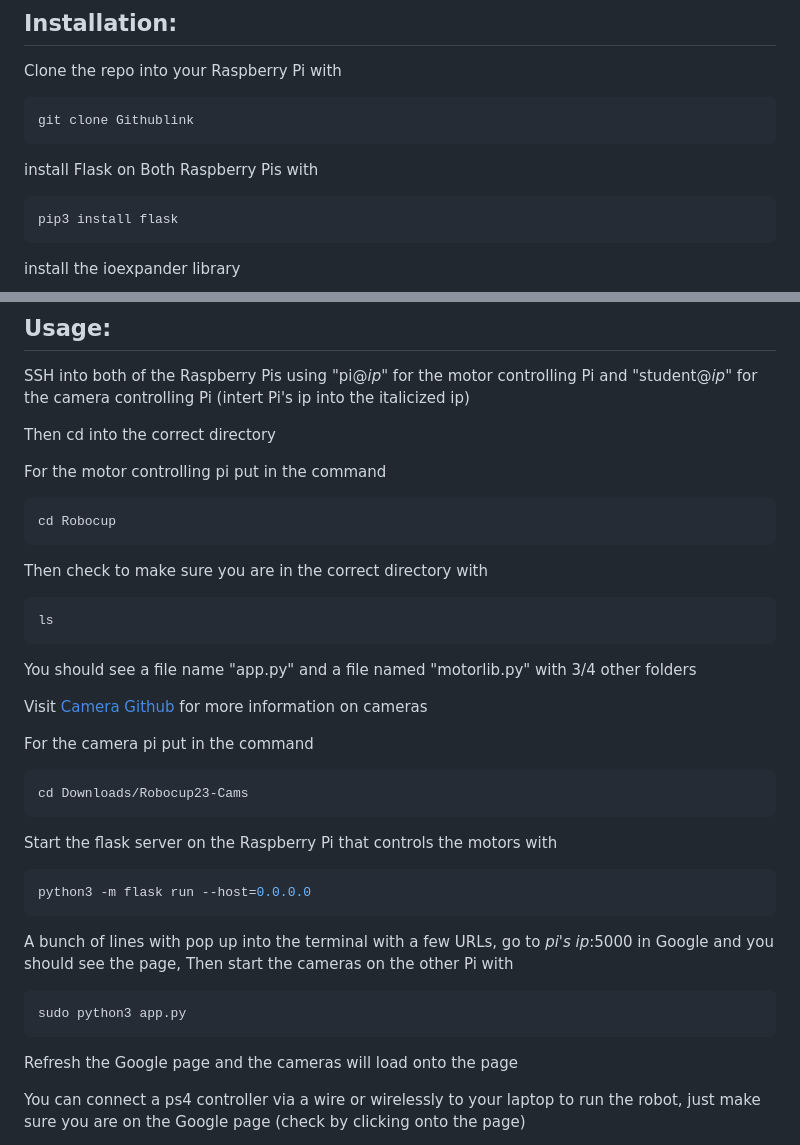
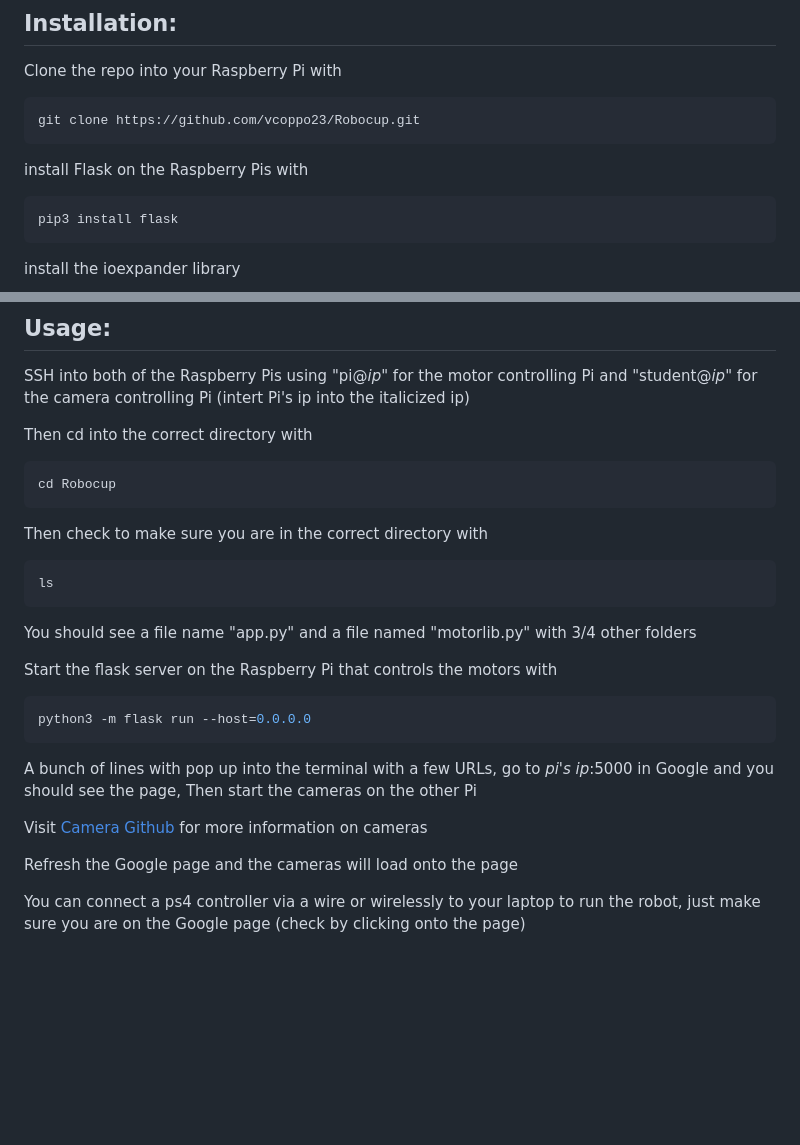
Before and after one commit to vcoppo23/Robocup, a Markdown page: README.md, 2 parts joined by grey strips. Rendered like a GitHub page; blank space fills up the shorter version.

````diff
--- a/README.md
+++ b/README.md
@@ -4,10 +4,10 @@ Creates a website that takes user inputs via a ps4 controller to control the rob
 ## Installation:
 Clone the repo into your Raspberry Pi with
 ```bash
-git clone Githublink
+git clone https://github.com/vcoppo23/Robocup.git
 ```
 
-install Flask on Both Raspberry Pis with
+install Flask on the Raspberry Pis with
 ```bash
 pip3 install flask
 ```
@@ -26,34 +26,27 @@ Using the arrow keys, go down and select "Interfacing Options," then select "I2C
 ## Usage:
 SSH into both of the Raspberry Pis using "pi@*ip*" for the motor controlling Pi and "student@*ip*" for the camera controlling Pi (intert Pi's ip into the italicized ip)
 
-Then cd into the correct directory
+Then cd into the correct directory with
 
-For the motor controlling pi put in the command
 ```bash
 cd Robocup
 ```
+
 Then check to make sure you are in the correct directory with
 ```bash
 ls
 ```
 You should see a file name "app.py" and a file named "motorlib.py" with 3/4 other folders
 
-Visit [Camera Github](https://github.com/tmedina23/Robocup23-Cams) for more information on cameras
-
-For the camera pi put in the command
-```bash
-cd Downloads/Robocup23-Cams
-```
-
 Start the flask server on the Raspberry Pi that controls the motors with
 ```bash
 python3 -m flask run --host=0.0.0.0
 ```
 A bunch of lines with pop up into the terminal with a few URLs, go to *pi's ip*:5000 in Google and you should see the page,
-Then start the cameras on the other Pi with
-```bash
-sudo python3 app.py
-```
+Then start the cameras on the other Pi
+
+Visit [Camera Github](https://github.com/tmedina23/Robocup23-Cams) for more information on cameras
+
 Refresh the Google page and the cameras will load onto the page
 
 You can connect a ps4 controller via a wire or wirelessly to your laptop to run the robot, just make sure you are on the Google page (check by clicking onto the page)
````
